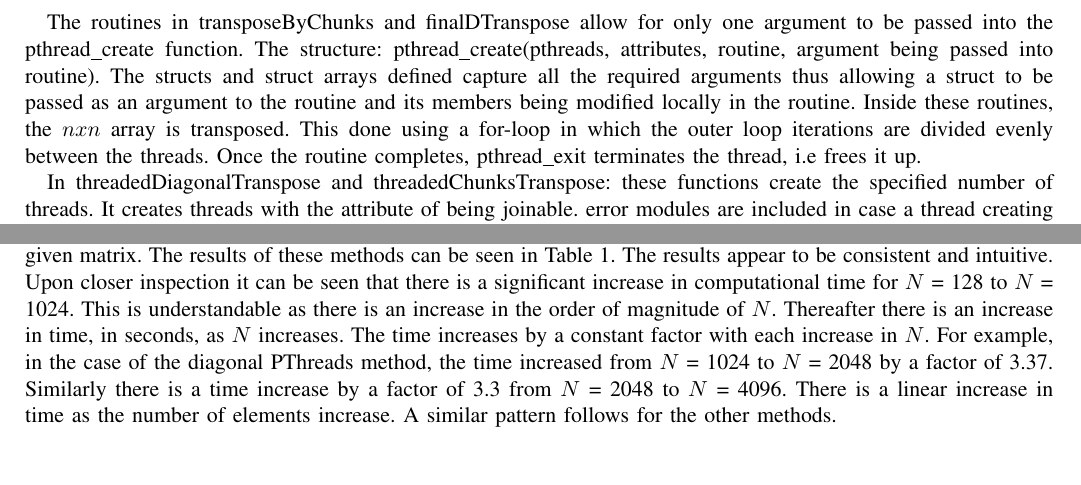
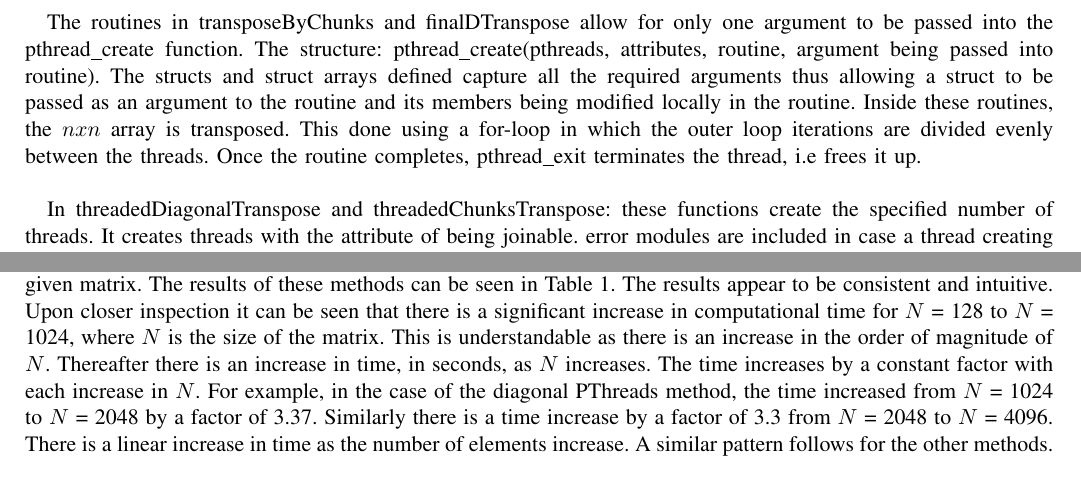
Before and after one commit to James-1036603/ELEN4020Lab2, a LaTeX paper (Documentation/main.tex): two parts of pages 2 and 3 of 4, joined at a grey line, cut so that both start at the same text. Compiled offline with pdfLaTeX.

Commit message:
Minor proof reading changes

```diff
--- a/Documentation/main.tex
+++ b/Documentation/main.tex
@@ -107,7 +107,7 @@ The diagonal transposition can be referred to as \textit{in place} transposition
 
 \section{Matrix Transposition Using PThreads}
 
-The routines in transposeByChunks and finalDTranspose allow for only one argument to be passed into the pthread\_create function. The structure: pthread\_create(pthreads, attributes, routine, argument being passed into routine). The structs and struct arrays defined capture all the required arguments thus allowing a struct to be passed as an argument to the routine and its members being modified locally in the routine. Inside these routines, the $nxn$ array is transposed. This done using a for-loop in which the outer loop iterations are divided evenly between the threads. Once the routine completes, pthread\_exit terminates the thread, i.e frees it up.
+The routines in transposeByChunks and finalDTranspose allow for only one argument to be passed into the pthread\_create function. The structure: pthread\_create(pthreads, attributes, routine, argument being passed into routine). The structs and struct arrays defined capture all the required arguments thus allowing a struct to be passed as an argument to the routine and its members being modified locally in the routine. Inside these routines, the $nxn$ array is transposed. This done using a for-loop in which the outer loop iterations are divided evenly between the threads. Once the routine completes, pthread\_exit terminates the thread, i.e frees it up.\\
 
 In threadedDiagonalTranspose and threadedChunksTranspose: these functions create the specified number of threads. It creates threads with the attribute of being joinable. error modules are included in case a thread creating does not complete. once the threads are created and thus the routines called, we wait for all the threads to complete or join them. Having joined succesfully, the attribute is destroyed.
 
@@ -149,7 +149,7 @@ $set\_num\_threads \gets threads$
 
 \section{Critical Analysis and Future Recommendations}
 
-A main function is written which calls the methods implemented. The methods contain within them, timing sequences to compute the amount of time in seconds, that each transposition routine takes to fully transpose a given matrix. The results of these methods can be seen in Table 1. The results appear to be consistent and intuitive. Upon closer inspection it can be seen that there is a significant increase in computational time for $N$ = 128 to $N$ = 1024. This is understandable as there is an increase in the order of magnitude of $N$. Thereafter there is an increase in time, in seconds, as $N$ increases. The time increases by a constant factor with each increase in $N$. For example, in the case of the diagonal PThreads method, the time increased from $N$ = 1024 to $N$ = 2048 by a factor of 3.37. Similarly there is a time increase by a factor of 3.3 from $N$ = 2048 to $N$ = 4096. There is a linear increase in time as the number of elements increase. A similar pattern follows for the other methods.\\
+A main function is written which calls the methods implemented. The methods contain within them, timing sequences to compute the amount of time in seconds, that each transposition routine takes to fully transpose a given matrix. The results of these methods can be seen in Table 1. The results appear to be consistent and intuitive. Upon closer inspection it can be seen that there is a significant increase in computational time for $N$ = 128 to $N$ = 1024, where $N$ is the size of the matrix. This is understandable as there is an increase in the order of magnitude of $N$. Thereafter there is an increase in time, in seconds, as $N$ increases. The time increases by a constant factor with each increase in $N$. For example, in the case of the diagonal PThreads method, the time increased from $N$ = 1024 to $N$ = 2048 by a factor of 3.37. Similarly there is a time increase by a factor of 3.3 from $N$ = 2048 to $N$ = 4096. There is a linear increase in time as the number of elements increase. A similar pattern follows for the other methods.\\
 
 This is an indication of the scalability of the solution. There is a linearly proportional relationship between the size of the matrix and the computational times. One possible explaination for this is that the low number of threads used reduces the possibility of false sharing. False sharing is a term given when threads try to access independent variables that share the same cache line\cite{thompson_2011}.\\
 
```
Also changed, not shown: Documentation/DICS_Lab_2.pdf.
